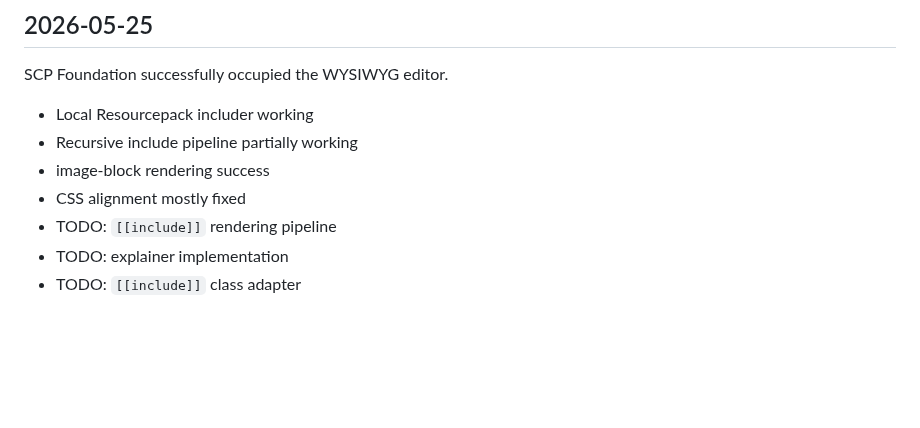
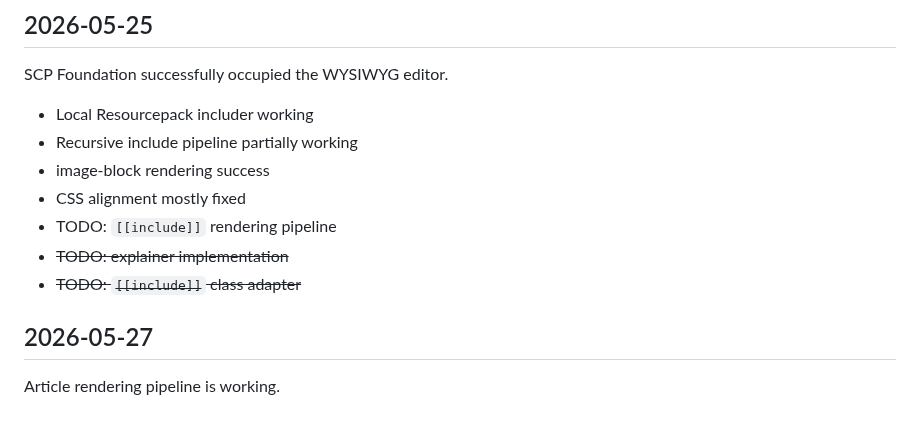
Before and after one commit to wasd243/SCP-foundation-editor, a Markdown page: docs/MileStone/README.md, the part around the change. Drawn GitHub-style; blank space fills up the shorter version.

Commit message:
docs(MileStone): update `include_connector_2.png` and remove TODOs

```diff
--- a/docs/MileStone/README.md
+++ b/docs/MileStone/README.md
@@ -8,5 +8,8 @@ SCP Foundation successfully occupied the WYSIWYG editor.
 - image-block rendering success
 - CSS alignment mostly fixed
 - TODO: `[[include]]` rendering pipeline
-- TODO: explainer implementation
-- TODO: `[[include]]` class adapter
+- ~~TODO: explainer implementation~~
+- ~~TODO: `[[include]]` class adapter~~
+
+## 2026-05-27
+Article rendering pipeline is working.
```
Also changed, not shown: docs/MileStone/include_connector_2.png (added).
